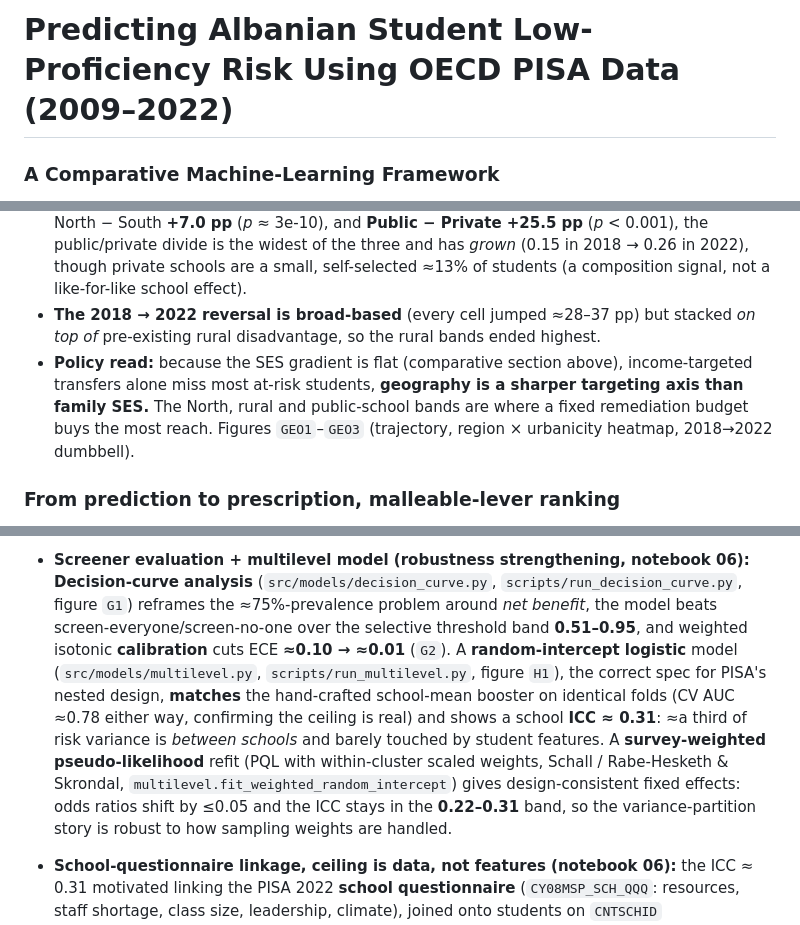
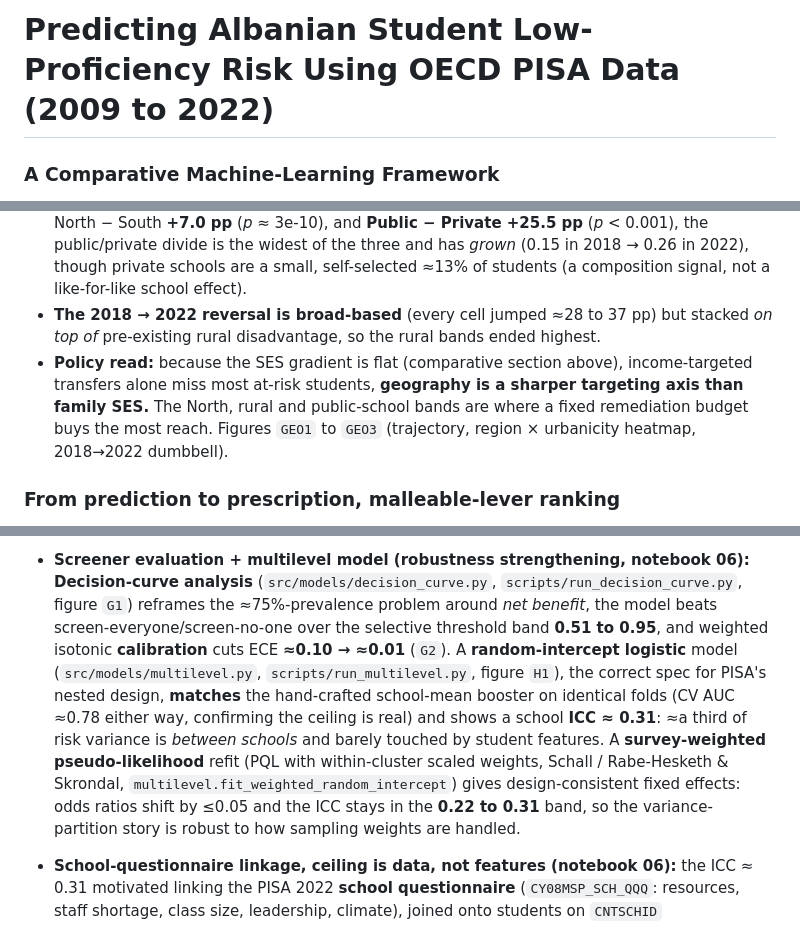
Before and after one commit to xhoja/oecd-pisa-albania, a Markdown page: README.md, 3 parts joined by grey strips. Rendered like a GitHub page.

```diff
--- a/README.md
+++ b/README.md
@@ -1,4 +1,4 @@
-# Predicting Albanian Student Low-Proficiency Risk Using OECD PISA Data (2009–2022)
+# Predicting Albanian Student Low-Proficiency Risk Using OECD PISA Data (2009 to 2022)
 ### A Comparative Machine-Learning Framework
 
 A data-science project predicting which Albanian 15-year-olds are
@@ -426,12 +426,12 @@ significance test rather than being eyeballed from two marginal CIs.
   public/private divide is the widest of the three and has *grown* (0.15 in 2018 → 0.26 in 2022),
   though private schools are a small, self-selected ≈13% of students (a composition signal, not a
   like-for-like school effect).
-- **The 2018 → 2022 reversal is broad-based** (every cell jumped ≈28–37 pp) but stacked *on top of*
+- **The 2018 → 2022 reversal is broad-based** (every cell jumped ≈28 to 37 pp) but stacked *on top of*
   pre-existing rural disadvantage, so the rural bands ended highest.
 - **Policy read:** because the SES gradient is flat (comparative section above), income-targeted
   transfers alone miss most at-risk students, **geography is a sharper targeting axis than family
   SES.** The North, rural and public-school bands are where a fixed remediation budget buys the most
-  reach. Figures `GEO1`–`GEO3` (trajectory, region × urbanicity heatmap, 2018→2022 dumbbell).
+  reach. Figures `GEO1` to `GEO3` (trajectory, region × urbanicity heatmap, 2018→2022 dumbbell).
 
 ### From prediction to prescription, malleable-lever ranking
 
@@ -790,7 +790,7 @@ items. Everything else (analysis, paper, dashboard) is complete.
 - **Screener evaluation + multilevel model (robustness strengthening, notebook 06):**
   **Decision-curve analysis** (`src/models/decision_curve.py`, `scripts/run_decision_curve.py`,
   figure `G1`) reframes the ≈75%-prevalence problem around *net benefit*, the model beats
-  screen-everyone/screen-no-one over the selective threshold band **0.51–0.95**, and weighted
+  screen-everyone/screen-no-one over the selective threshold band **0.51 to 0.95**, and weighted
   isotonic **calibration** cuts ECE **≈0.10 → ≈0.01** (`G2`). A **random-intercept logistic**
   model (`src/models/multilevel.py`, `scripts/run_multilevel.py`, figure `H1`), the correct
   spec for PISA's nested design, **matches** the hand-crafted school-mean booster on identical
@@ -798,7 +798,7 @@ items. Everything else (analysis, paper, dashboard) is complete.
   ≈a third of risk variance is *between schools* and barely touched by student features. A
   **survey-weighted pseudo-likelihood** refit (PQL with within-cluster scaled weights, Schall /
   Rabe-Hesketh & Skrondal, `multilevel.fit_weighted_random_intercept`) gives design-consistent
-  fixed effects: odds ratios shift by ≤0.05 and the ICC stays in the **0.22–0.31** band, so the
+  fixed effects: odds ratios shift by ≤0.05 and the ICC stays in the **0.22 to 0.31** band, so the
   variance-partition story is robust to how sampling weights are handled.
 - **School-questionnaire linkage, ceiling is data, not features (notebook 06):** the ICC ≈ 0.31
   motivated linking the PISA 2022 **school questionnaire** (`CY08MSP_SCH_QQQ`: resources, staff
```
Also changed, not shown: other parts of README.md (+36 -36 lines).
